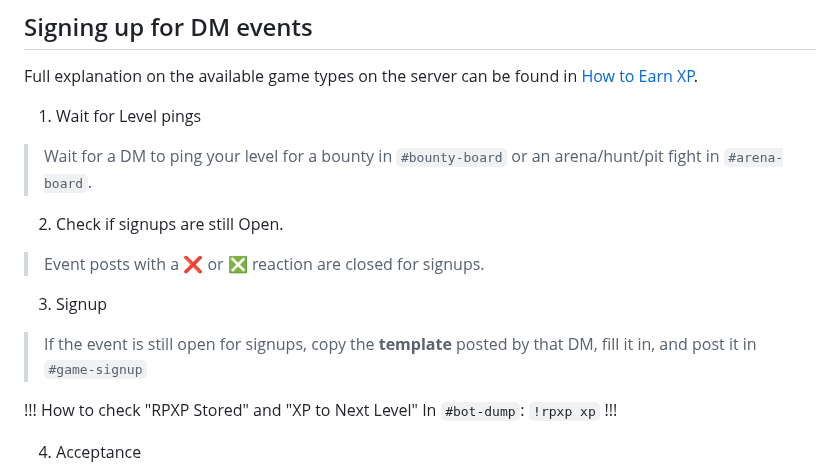
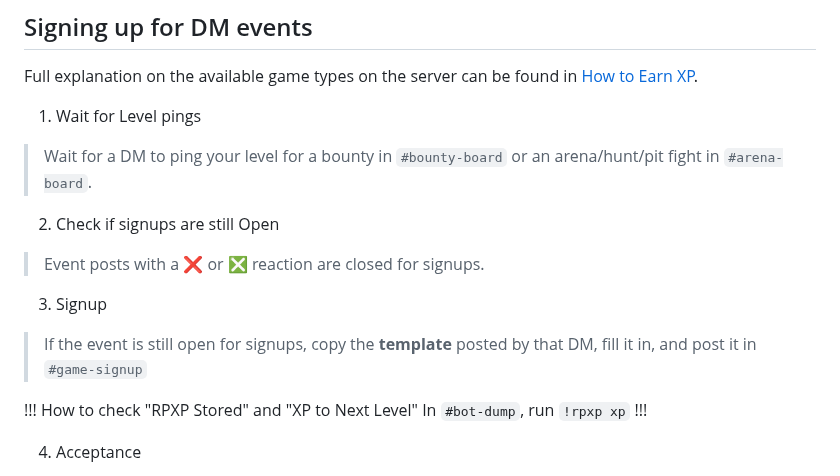
Before and after one commit to dndworld/dndworld.github.io, a Markdown page: Start Playing/start-playing.md, the part around one of its changes. GitHub-like rendering.

```diff
--- a/Start Playing/start-playing.md
+++ b/Start Playing/start-playing.md
@@ -153,14 +153,14 @@ Full explanation on the available game types on the server can be found in [How
 1. Wait for Level pings
 > Wait for a DM to ping your level for a bounty in `#bounty-board` or an arena/hunt/pit fight in `#arena-board`.
 
-2. Check if signups are still Open.
+2. Check if signups are still Open
 > Event posts with a :x: or :negative_squared_cross_mark: reaction are closed for signups.
 
 3. Signup
 > If the event is still open for signups, copy the **template** posted by that DM, fill it in, and post it in `#game-signup`
 
 !!! How to check "RPXP Stored" and "XP to Next Level"
-In `#bot-dump`: `!rpxp xp`
+In `#bot-dump`, run `!rpxp xp`
 !!!
 
 4. Acceptance
```
Also changed, not shown: other parts of Start Playing/start-playing.md (+3 -3 lines).
